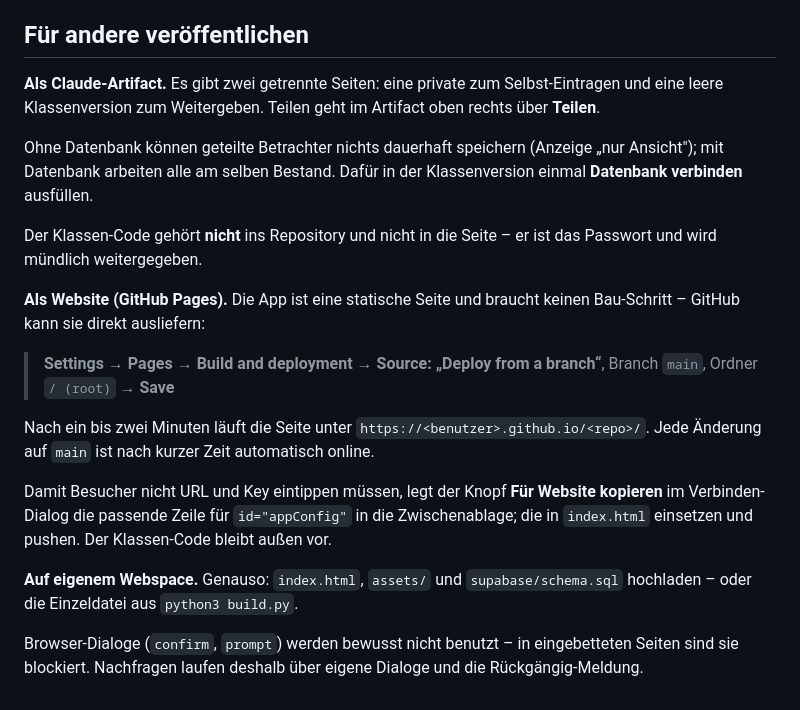
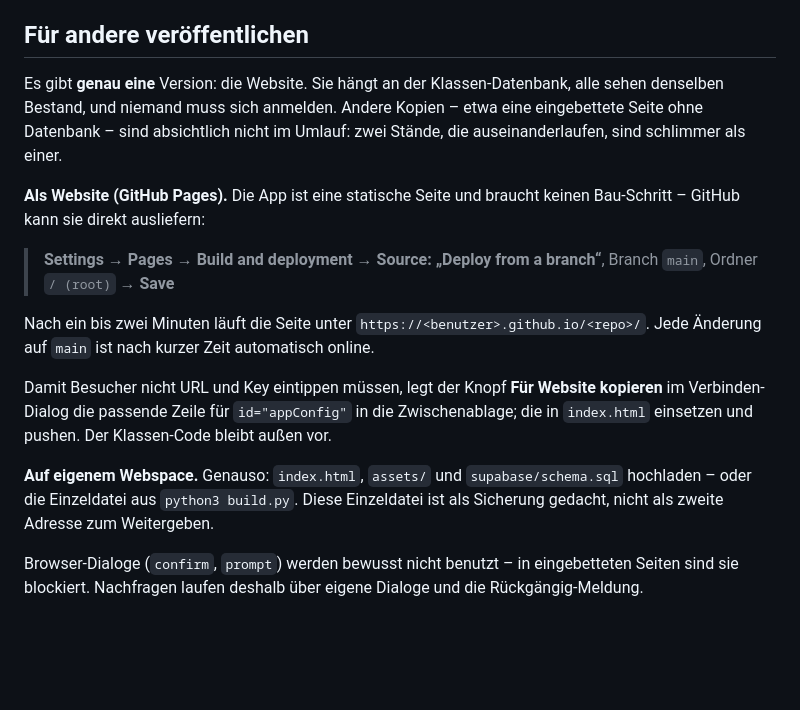
Before and after one commit to janneslangner-arch/leichtathletik, a Markdown page: README.md, the part around the change. Drawn GitHub-style; blank space fills up the shorter version.

Commit message:
Nur noch eine Version: die Website
Der Klassen-Tracker läuft ab jetzt an genau einer Adresse. Die beiden
eingebetteten Claude-Kopien zeigen nur noch auf die Website, damit keine
zwei Stände nebeneinander laufen, die auseinanderdriften.

README: Abschnitt „Für andere veröffentlichen" auf die eine Adresse
umgeschrieben; die Einzeldatei aus build.py ist als Sicherung benannt,
nicht als zweite Adresse zum Weitergeben.

Co-Authored-By: Claude Opus 5 <noreply@anthropic.com>
Claude-Session: https://claude.ai/code/session_01MM1nxsKUZgXxEgzJxXTEse

```diff
--- a/README.md
+++ b/README.md
@@ -152,16 +152,11 @@ eure Werte also nicht heran – wohl aber jeder, der eure Seite öffnet.
 
 ## Für andere veröffentlichen
 
-**Als Claude-Artifact.** Es gibt zwei getrennte Seiten: eine private zum
-Selbst-Eintragen und eine leere Klassenversion zum Weitergeben. Teilen geht im
-Artifact oben rechts über **Teilen**.
-
-Ohne Datenbank können geteilte Betrachter nichts dauerhaft speichern (Anzeige
-„nur Ansicht"); mit Datenbank arbeiten alle am selben Bestand. Dafür in der
-Klassenversion einmal **Datenbank verbinden** ausfüllen.
-
-Der Klassen-Code gehört **nicht** ins Repository und nicht in die Seite – er
-ist das Passwort und wird mündlich weitergegeben.
+Es gibt **genau eine** Version: die Website. Sie hängt an der
+Klassen-Datenbank, alle sehen denselben Bestand, und niemand muss sich
+anmelden. Andere Kopien – etwa eine eingebettete Seite ohne Datenbank – sind
+absichtlich nicht im Umlauf: zwei Stände, die auseinanderlaufen, sind
+schlimmer als einer.
 
 **Als Website (GitHub Pages).** Die App ist eine statische Seite und braucht
 keinen Bau-Schritt – GitHub kann sie direkt ausliefern:
@@ -180,6 +175,8 @@ pushen. Der Klassen-Code bleibt außen vor.
 
 **Auf eigenem Webspace.** Genauso: `index.html`, `assets/` und
 `supabase/schema.sql` hochladen – oder die Einzeldatei aus `python3 build.py`.
+Diese Einzeldatei ist als Sicherung gedacht, nicht als zweite Adresse zum
+Weitergeben.
 
 Browser-Dialoge (`confirm`, `prompt`) werden bewusst nicht benutzt – in
 eingebetteten Seiten sind sie blockiert. Nachfragen laufen deshalb über
```
